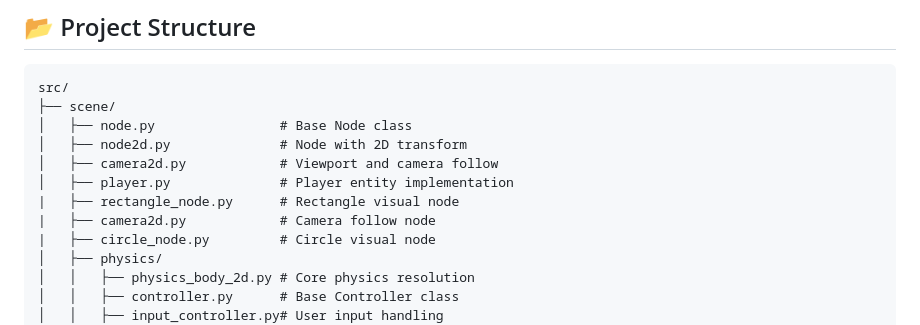
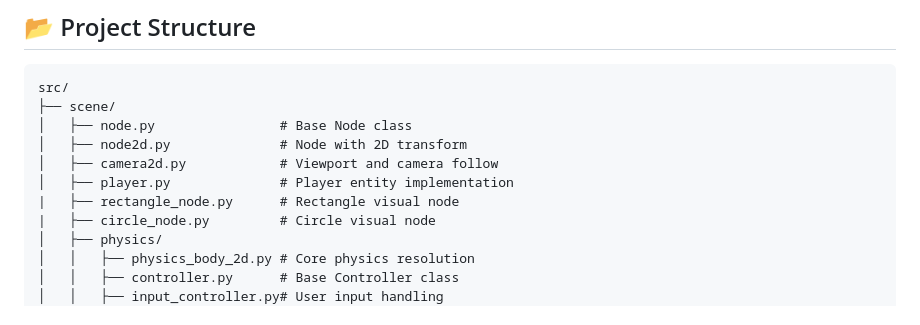
Before and after one commit to nalqit/py-engine, a Markdown page: README.md, the part around the change. Rendered like a GitHub page.

Commit message:
update readme0.3

```diff
--- a/README.md
+++ b/README.md
@@ -63,7 +63,6 @@ src/
 │   ├── camera2d.py            # Viewport and camera follow
 │   ├── player.py              # Player entity implementation
 |   ├── rectangle_node.py      # Rectangle visual node
-|   ├── camera2d.py            # Camera follow node
 |   ├── circle_node.py         # Circle visual node
 │   ├── physics/
 │   │   ├── physics_body_2d.py # Core physics resolution
```
